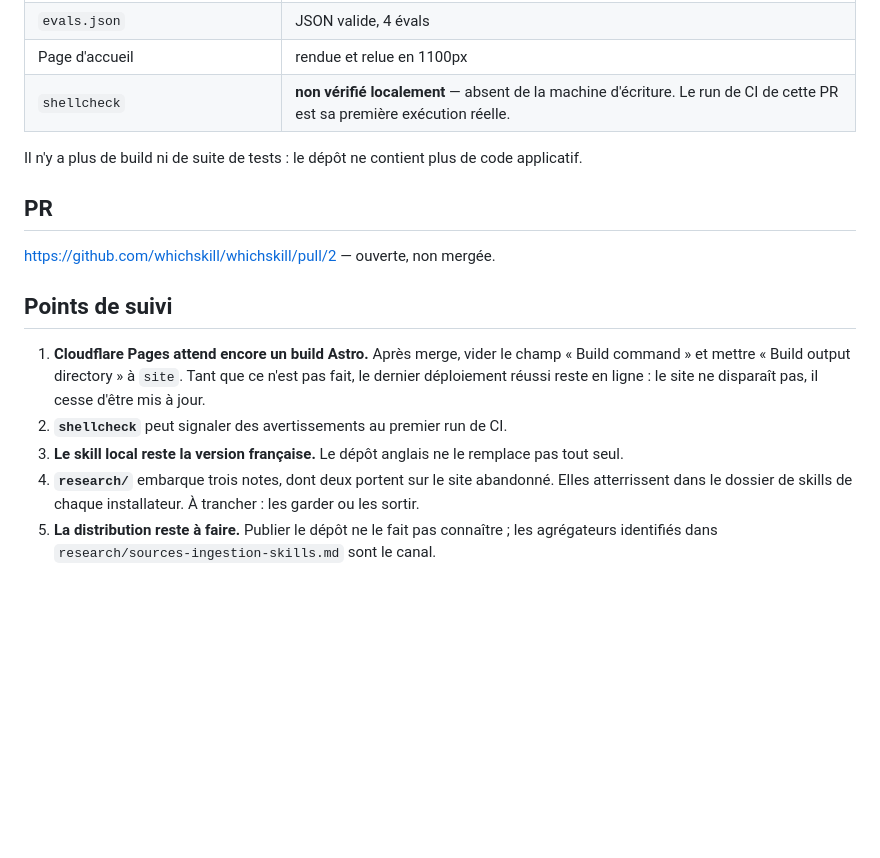
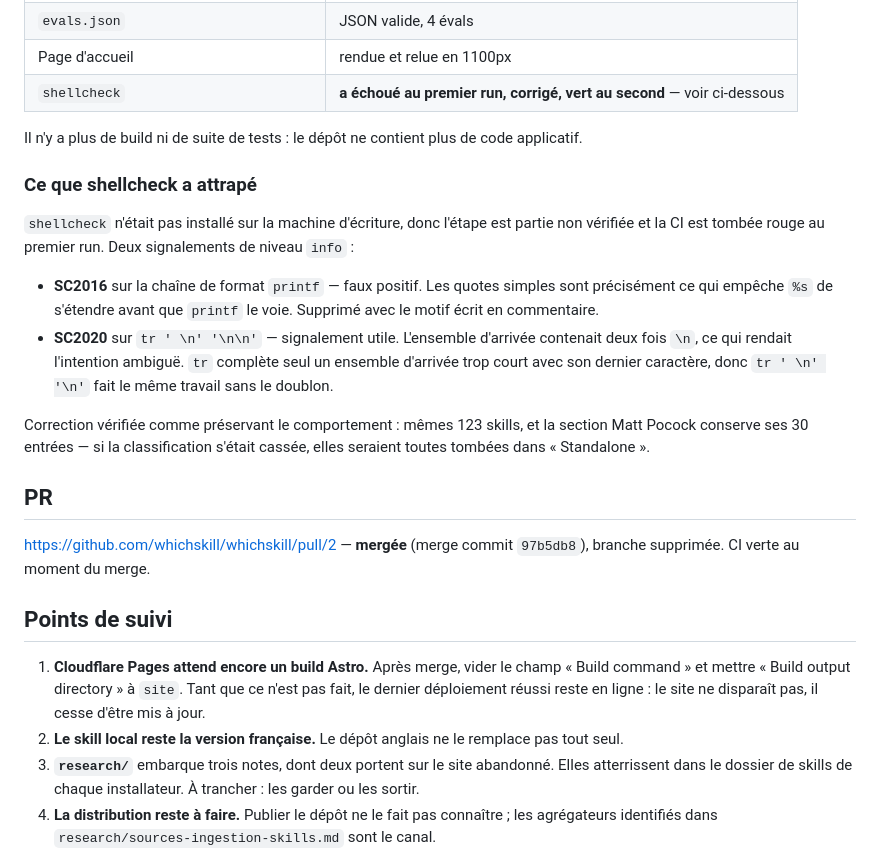
Before and after one commit to whichskill/whichskill, a Markdown page: docs/pr-reports/PR-2-share-the-skill.md, the part around the change. Rendered like a GitHub page; blank space fills up the shorter version.

Commit message:
docs: PR #2 report — merged, and what shellcheck actually caught
The report claimed shellcheck was unverified. It has since run: red on the
first push, two info-level findings, one a genuine false positive and one worth
listening to. Both recorded, with the behaviour-preserving check on the fix.

Co-Authored-By: Claude Opus 5 (1M context) <noreply@anthropic.com>
Claude-Session: https://claude.ai/code/session_01Ak8cZR6tmujwHL4MbgFVpE

```diff
--- a/docs/pr-reports/PR-2-share-the-skill.md
+++ b/docs/pr-reports/PR-2-share-the-skill.md
@@ -59,21 +59,37 @@ dé-publie pas.
 | Générateur sur `~/.claude/skills` vide | sortie 0, 4 sections, 0 skill |
 | `evals.json` | JSON valide, 4 évals |
 | Page d'accueil | rendue et relue en 1100px |
-| `shellcheck` | **non vérifié localement** — absent de la machine d'écriture. Le run de CI de cette PR est sa première exécution réelle. |
+| `shellcheck` | **a échoué au premier run, corrigé, vert au second** — voir ci-dessous |
 
 Il n'y a plus de build ni de suite de tests : le dépôt ne contient plus de code applicatif.
 
+### Ce que shellcheck a attrapé
+
+`shellcheck` n'était pas installé sur la machine d'écriture, donc l'étape est partie non vérifiée
+et la CI est tombée rouge au premier run. Deux signalements de niveau `info` :
+
+- **SC2016** sur la chaîne de format `printf` — faux positif. Les quotes simples sont précisément
+  ce qui empêche `%s` de s'étendre avant que `printf` le voie. Supprimé avec le motif écrit en
+  commentaire.
+- **SC2020** sur `tr ' \n' '\n\n'` — signalement utile. L'ensemble d'arrivée contenait deux fois
+  `\n`, ce qui rendait l'intention ambiguë. `tr` complète seul un ensemble d'arrivée trop court
+  avec son dernier caractère, donc `tr ' \n' '\n'` fait le même travail sans le doublon.
+
+Correction vérifiée comme préservant le comportement : mêmes 123 skills, et la section Matt Pocock
+conserve ses 30 entrées — si la classification s'était cassée, elles seraient toutes tombées dans
+« Standalone ».
+
 ## PR
 
-https://github.com/whichskill/whichskill/pull/2 — ouverte, non mergée.
+https://github.com/whichskill/whichskill/pull/2 — **mergée** (merge commit `97b5db8`), branche
+supprimée. CI verte au moment du merge.
 
 ## Points de suivi
 
 1. **Cloudflare Pages attend encore un build Astro.** Après merge, vider le champ « Build command »
    et mettre « Build output directory » à `site`. Tant que ce n'est pas fait, le dernier déploiement
    réussi reste en ligne : le site ne disparaît pas, il cesse d'être mis à jour.
-2. **`shellcheck`** peut signaler des avertissements au premier run de CI.
-3. **Le skill local reste la version française.** Le dépôt anglais ne le remplace pas tout seul.
+2. **Le skill local reste la version française.** Le dépôt anglais ne le remplace pas tout seul.
 4. **`research/`** embarque trois notes, dont deux portent sur le site abandonné. Elles atterrissent
    dans le dossier de skills de chaque installateur. À trancher : les garder ou les sortir.
 5. **La distribution reste à faire.** Publier le dépôt ne le fait pas connaître ; les agrégateurs
```
